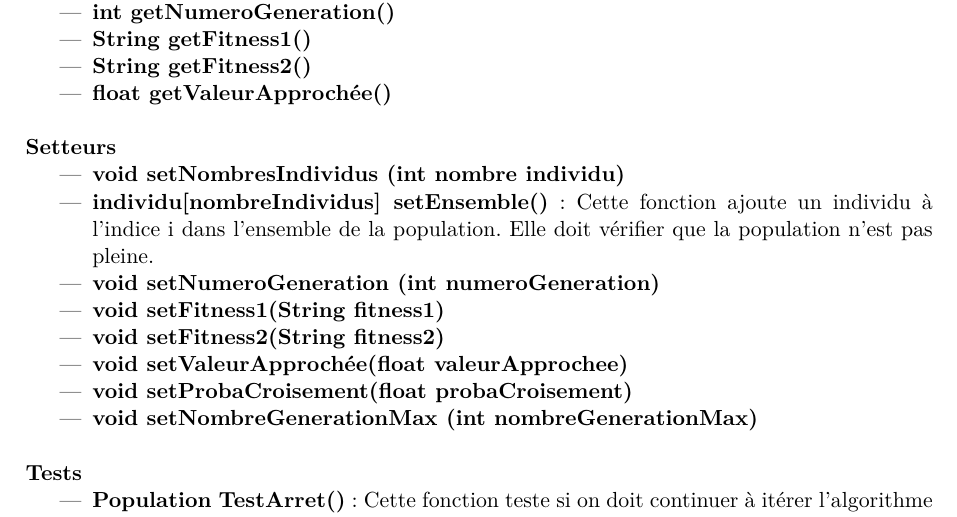
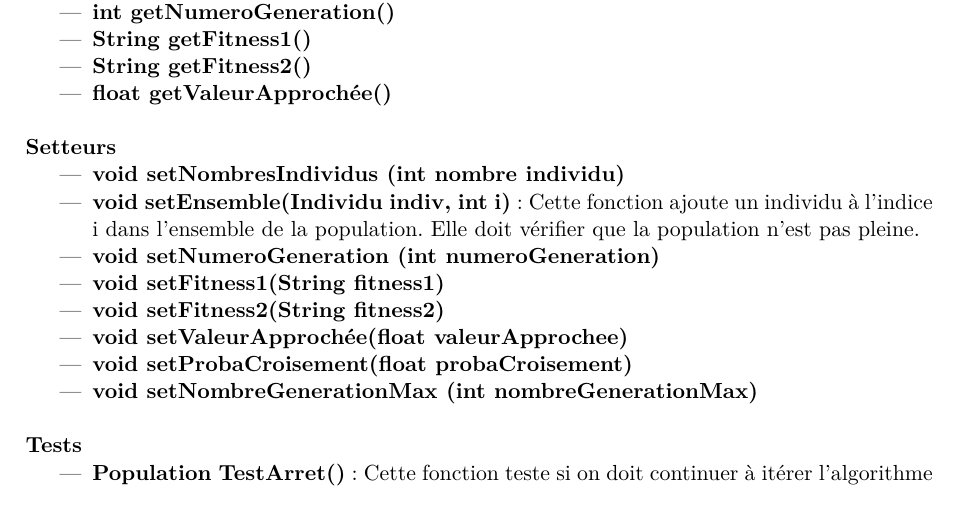
Before and after one commit to EdouardFouassier/ProjetS6, a LaTeX document (Specifications/Specifications.tex): part of page 7 of 15, cut so that both start at the same text. Compiled offline with pdfLaTeX.

Commit message:
Corrections setEnsemble

```diff
--- a/Specifications/Specifications.tex
+++ b/Specifications/Specifications.tex
@@ -231,7 +231,7 @@
 			\textbf{Setteurs}
 					\begin{itemize}
 							\item \textbf{void setNombresIndividus (int nombre individu)}
-							\item \textbf{individu[nombreIndividus] setEnsemble()} : Cette fonction ajoute un individu à l’indice i dans l’ensemble de la population.
+							\item \textbf{void setEnsemble(Individu indiv, int i)} : Cette fonction ajoute un individu à l’indice i dans l’ensemble de la population.
 																			Elle doit vérifier que la population n’est pas pleine.
 							\item \textbf{void setNumeroGeneration (int numeroGeneration)}
 							\item \textbf{void setFitness1(String fitness1)}
```
Also changed, not shown: Specifications/Specifications.pdf, 3 other files.
